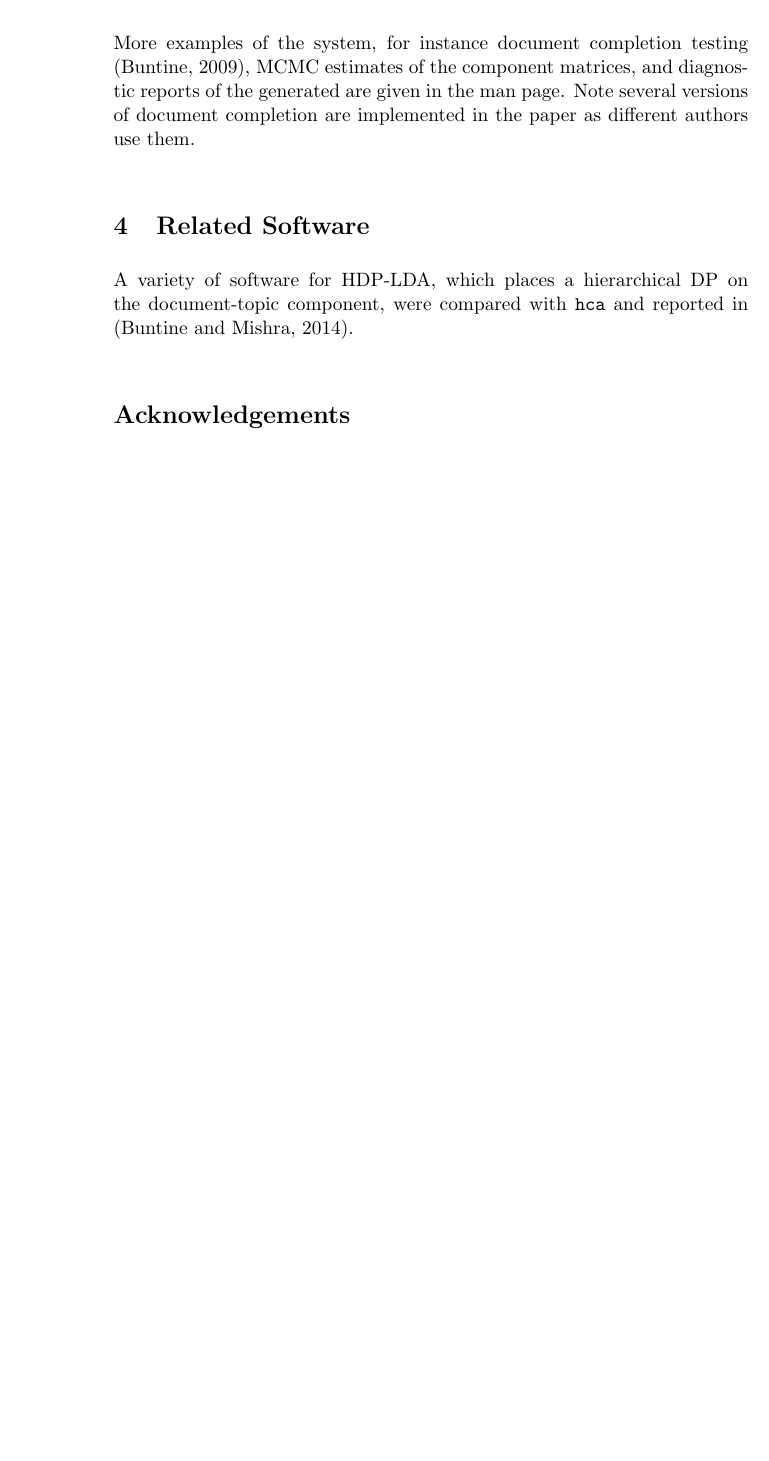
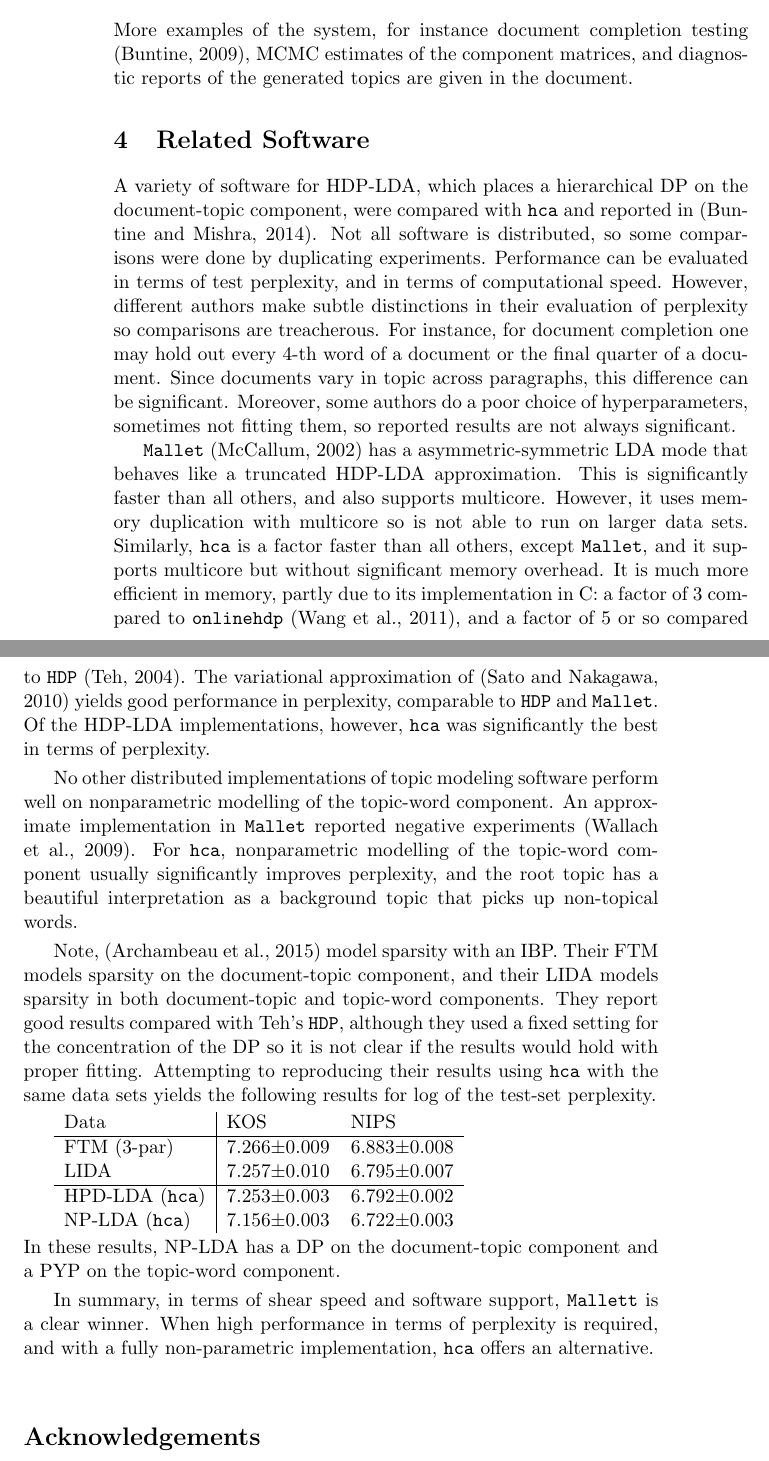
Before and after one commit to wbuntine/topic-models, a LaTeX paper (HCA/doc/hca.tex): part of page 4 of 5 before the commit and two parts of pages 4 and 5 of 7 after it, the two joined at a grey line, cut so that both start at the same text, the shorter picture padded with empty space. Compiled offline with pdfLaTeX.

Commit message:
finishing paper

```diff
--- a/HCA/doc/hca.tex
+++ b/HCA/doc/hca.tex
@@ -195,10 +196,9 @@ era of the articles (1986-1987):
 More examples of the system, for instance document completion
 testing \cite{Buntine09},
 MCMC estimates of the component matrices,
-and diagnostic reports of the generated
-are given in the man page.
-Note several versions of document completion are implemented
-in the paper as different authors use them.
+and diagnostic reports of the generated topics
+are given in the document.
+
 
 \section{Related Software}
 
@@ -206,8 +206,82 @@ A variety of software for HDP-LDA, which places a
 hierarchical DP on the document-topic component,
 were compared with {\tt hca} and reported in
 \cite{buntinemishra14}.
+Not all software is distributed, so some comparisons
+were done by duplicating experiments.
+Performance can be evaluated in terms of
+test perplexity, and in terms of computational
+speed.  However, different authors make subtle
+distinctions in their evaluation of perplexity so
+comparisons are treacherous.
+For instance, for document completion one may
+hold out every 4-th word of a document or the
+final quarter of a document.  Since documents
+vary in topic across paragraphs, this difference can be
+significant.
+Moreover, some authors do a poor choice of
+hyperparameters, sometimes not fitting them,
+so reported results are not always
+significant.
 
+{\tt Mallet} \cite{McCallumMALLET} has a asymmetric-symmetric
+LDA mode that behaves like a truncated HDP-LDA approximation.
+This is significantly faster than all others, and also supports
+multicore.
+However, it uses memory duplication with multicore so is not
+able to run on larger data sets.
+Similarly, {\tt hca} is a factor faster than all others,
+except {\tt Mallet}, and it supports multicore but without
+significant memory overhead.
+It is much more efficient in memory, partly due
+to its implementation in C:  a factor of 3 compared to
+{\tt onlinehdp} \cite{WangPB:AISTATS11}, and a factor of 5 or so compared to
+{\tt HDP} \cite{TehNBMM21}.
+The variational approximation of \cite{Sato:2010} yields
+good performance in perplexity, comparable to {\tt HDP} and {\tt Mallet}.
+Of the HDP-LDA implementations, however, {\tt hca} was
+significantly the best in terms of perplexity.
 
+No other distributed implementations of topic modeling software
+perform well on nonparametric modelling of
+the topic-word component.
+An approximate implementation in {\tt Mallet} reported negative
+experiments \cite{wallach2009rethinking}.
+For {\tt hca}, nonparametric modelling of
+the topic-word component usually significantly improves
+perplexity, and the root topic has a beautiful interpretation
+as a background topic that picks up non-topical words.
+
+Note, \cite{archambeau2015latent} model sparsity with an
+IBP.  Their FTM models sparsity on the
+document-topic component,
+and their LIDA models sparsity in both document-topic and
+topic-word components.
+They report good results
+compared with Teh's {\tt HDP}, although they used a fixed
+setting for the concentration of the DP so it is
+not clear if the results would hold with proper fitting.
+Attempting to reproducing their results using
+{\tt hca} with the same data sets yields
+the following results for log of the test-set perplexity.
+
+\begin{tabular}{l|ll}
+Data & KOS & NIPS \\\hline
+FTM (3-par) & 7.266$\pm$0.009 & 6.883$\pm$0.008 \\
+LIDA & 7.257$\pm$0.010 & 6.795$\pm$0.007 \\\hline
+HPD-LDA ({\tt hca})& 7.253$\pm$0.003 & 6.792$\pm$0.002  \\
+NP-LDA  ({\tt hca})& 7.156$\pm$0.003 & 6.722$\pm$0.003
+\end{tabular}
+
+\noindent
+In these results,
+NP-LDA has a DP on the document-topic component
+and a PYP on the topic-word component.
+
+In summary, in terms of shear speed and software support,
+{\tt Mallett} is a clear winner.  When high performance
+in terms of perplexity is required, and
+with a fully non-parametric implementation,
+{\tt hca} offers an alternative.
 
 \section*{Acknowledgements}
 {Some parts of the software were co-authored by, and benefited greatly
```
Also changed, not shown: HCA/doc/hca.bbl, HCA/doc/hca.pdf, HCA/doc/hca.tex (5 more changed lines).
